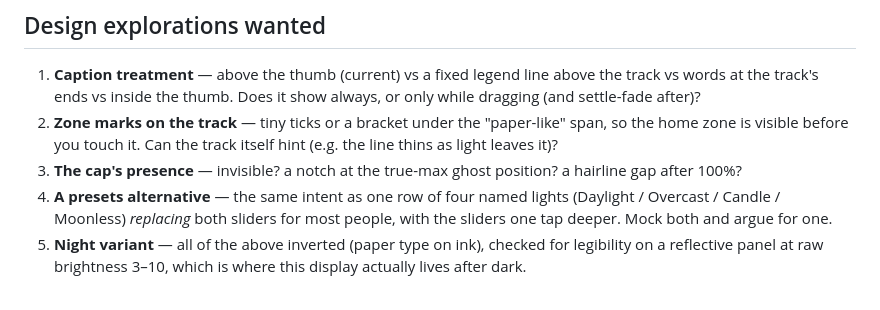
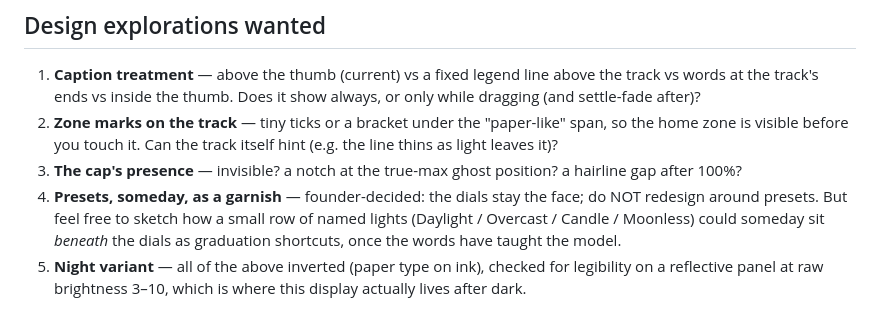
Before and after one commit to a12k-a2b/daylight-computing-club-community-hub, a Markdown page: shade/design/BRIGHTNESS-DIAL-BRIEF.md, the part around the change. Rendered like a GitHub page.

Commit message:
shade: design brief honors the presets ruling
Co-Authored-By: Claude Fable 5 <noreply@anthropic.com>

```diff
--- a/shade/design/BRIGHTNESS-DIAL-BRIEF.md
+++ b/shade/design/BRIGHTNESS-DIAL-BRIEF.md
@@ -75,10 +75,11 @@ to this file mirrors it — drag the brightness slider.
    Can the track itself hint (e.g. the line thins as light leaves it)?
 3. **The cap's presence** — invisible? a notch at the true-max ghost
    position? a hairline gap after 100%?
-4. **A presets alternative** — the same intent as one row of four named
-   lights (Daylight / Overcast / Candle / Moonless) *replacing* both
-   sliders for most people, with the sliders one tap deeper. Mock both
-   and argue for one.
+4. **Presets, someday, as a garnish** — founder-decided: the dials stay
+   the face; do NOT redesign around presets. But feel free to sketch how
+   a small row of named lights (Daylight / Overcast / Candle / Moonless)
+   could someday sit *beneath* the dials as graduation shortcuts, once
+   the words have taught the model.
 5. **Night variant** — all of the above inverted (paper type on ink),
    checked for legibility on a reflective panel at raw brightness 3–10,
    which is where this display actually lives after dark.
```
